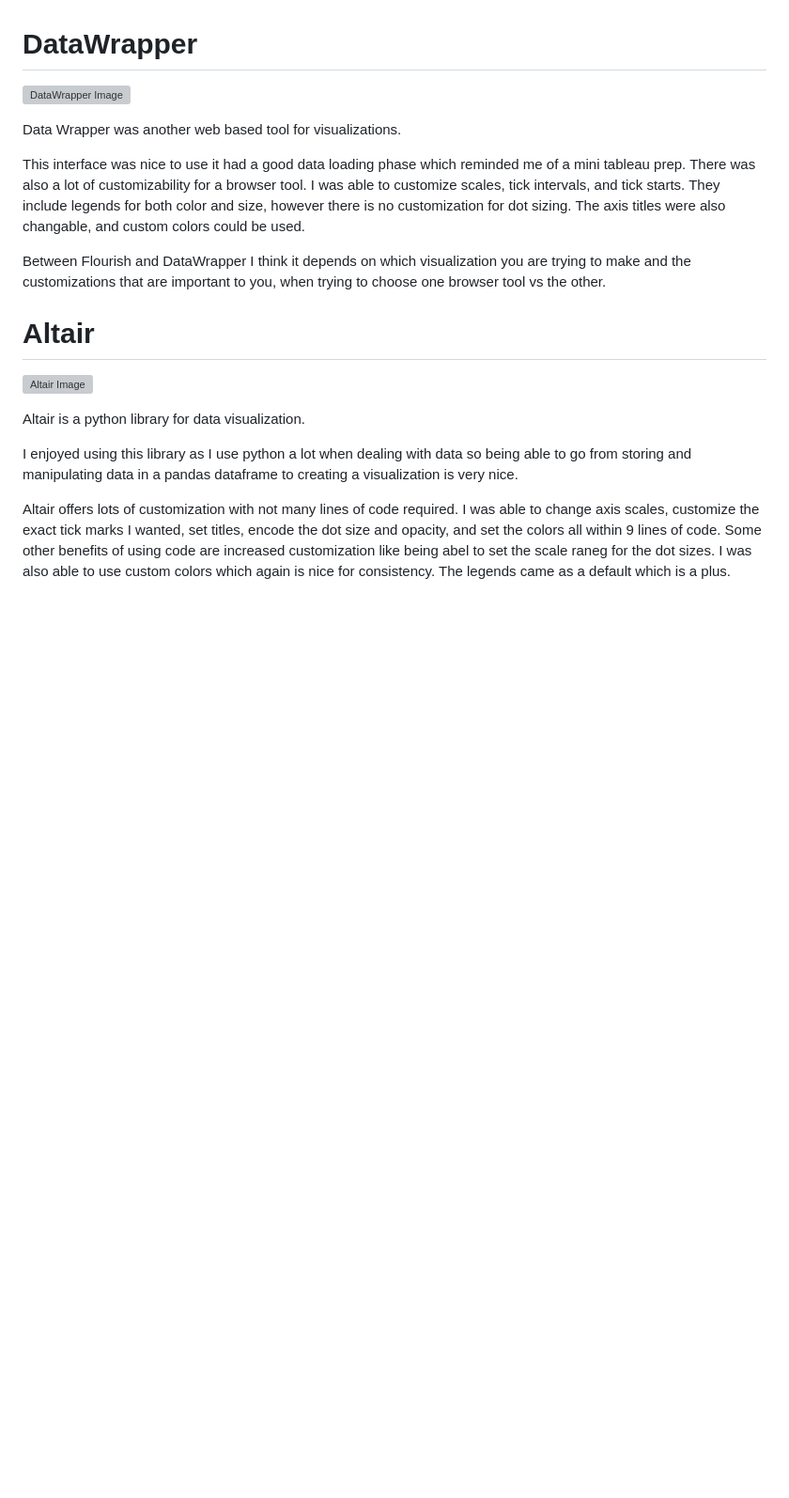
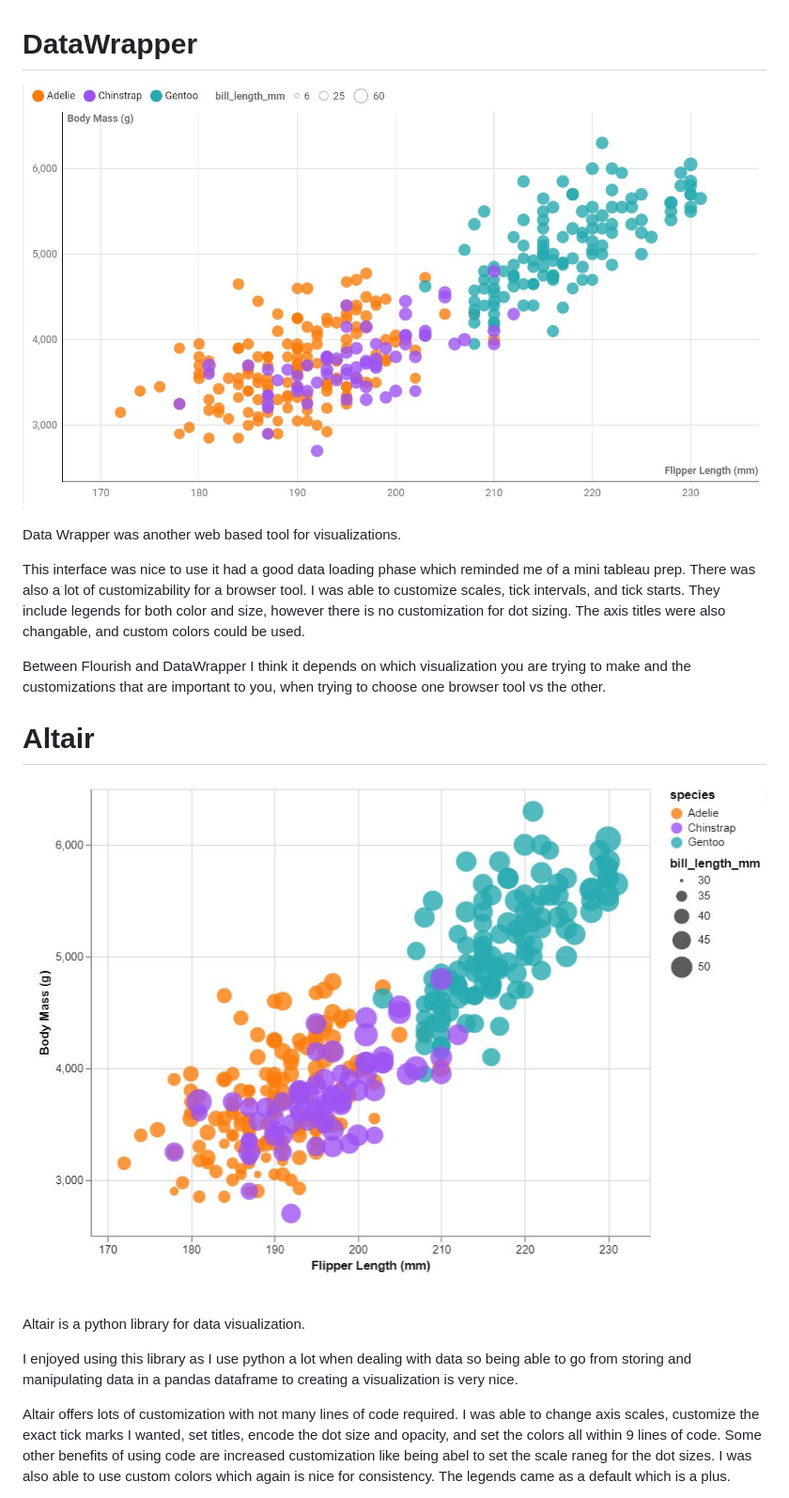
Before and after one commit to cs573-24s/a2-DataVis-7Ways, a Markdown page: README.md, the part around one of its changes. Shown at 94% size. Rendered like a GitHub page; blank space fills up the shorter version; grey boxes are pictures that could not be loaded.

```diff
--- a/README.md
+++ b/README.md
@@ -39,7 +39,7 @@ There was limited customizability, but for a browser based tool its not bad. I w
 Overall Flourish is a nice tool for someone trying to make a quick and clean visualization that doesn't want to download any apps and doesn't need to much customization.
 
 # DataWrapper
-![DataWrapper Image](img/CS573_A2_DataWrapper1.jpg)
+![DataWrapper Image](img/CS573_A2_DataWrapper1.JPG)
 
 Data Wrapper was another web based tool for visualizations.
 
@@ -48,7 +48,7 @@ This interface was nice to use it had a good data loading phase which reminded m
 Between Flourish and DataWrapper I think it depends on which visualization you are trying to make and the customizations that are important to you, when trying to choose one browser tool vs the other.
 
 # Altair
-![Altair Image](img/CS573_A2_Altair1.jpg)
+![Altair Image](img/CS573_A2_Altair1.JPG)
 
 Altair is a python library for data visualization.
 
```
Also changed, not shown: other parts of README.md (+12 -12 lines).
